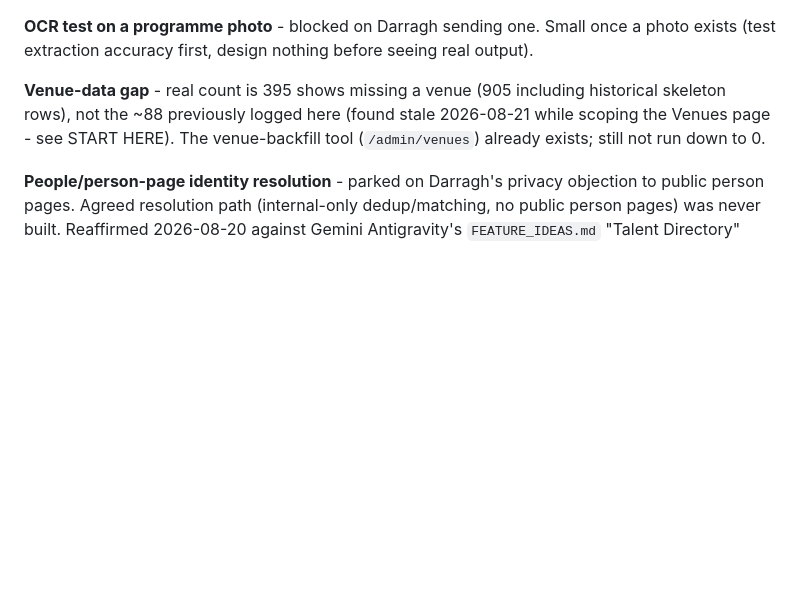
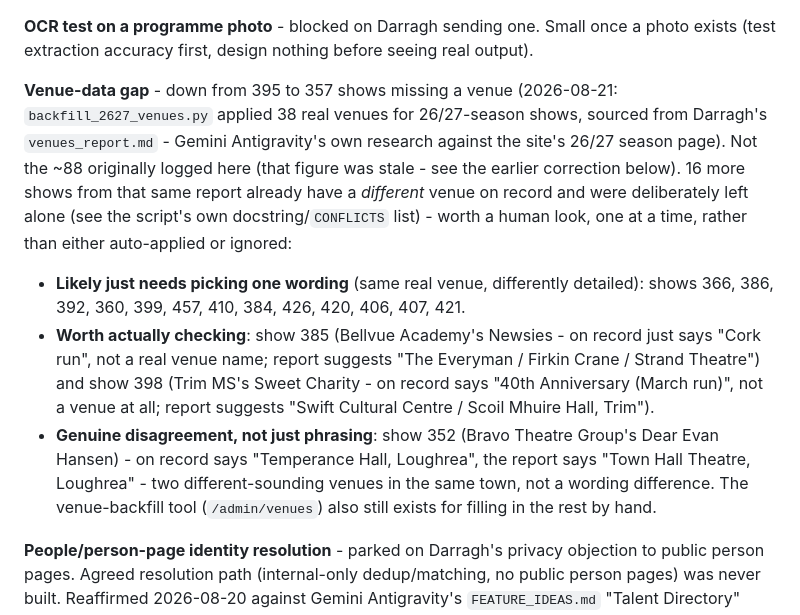
Before and after one commit to darraghcphotography/showcal, a Markdown page: ROADMAP.md, the part around the change. GitHub-like rendering; blank space fills up the shorter version.

Commit message:
Apply 26/27 venue backfill to production, note the 16 conflicts to review

```diff
--- a/ROADMAP.md
+++ b/ROADMAP.md
@@ -201,9 +201,22 @@ isolated worktree, additive-only first pass.
 **OCR test on a programme photo** - blocked on Darragh sending one. Small once a photo exists (test
 extraction accuracy first, design nothing before seeing real output).
 
-**Venue-data gap** - real count is 395 shows missing a venue (905 including historical skeleton rows),
-not the ~88 previously logged here (found stale 2026-08-21 while scoping the Venues page - see START HERE).
-The venue-backfill tool (`/admin/venues`) already exists; still not run down to 0.
+**Venue-data gap** - down from 395 to 357 shows missing a venue (2026-08-21: `backfill_2627_venues.py`
+applied 38 real venues for 26/27-season shows, sourced from Darragh's `venues_report.md` - Gemini
+Antigravity's own research against the site's 26/27 season page). Not the ~88 originally logged here (that
+figure was stale - see the earlier correction below). 16 more shows from that same report already have a
+*different* venue on record and were deliberately left alone (see the script's own docstring/`CONFLICTS`
+list) - worth a human look, one at a time, rather than either auto-applied or ignored:
+- **Likely just needs picking one wording** (same real venue, differently detailed): shows 366, 386, 392,
+  360, 399, 457, 410, 384, 426, 420, 406, 407, 421.
+- **Worth actually checking**: show 385 (Bellvue Academy's Newsies - on record just says "Cork run", not a
+  real venue name; report suggests "The Everyman / Firkin Crane / Strand Theatre") and show 398 (Trim MS's
+  Sweet Charity - on record says "40th Anniversary (March run)", not a venue at all; report suggests "Swift
+  Cultural Centre / Scoil Mhuire Hall, Trim").
+- **Genuine disagreement, not just phrasing**: show 352 (Bravo Theatre Group's Dear Evan Hansen) - on record
+  says "Temperance Hall, Loughrea", the report says "Town Hall Theatre, Loughrea" - two different-sounding
+  venues in the same town, not a wording difference.
+The venue-backfill tool (`/admin/venues`) also still exists for filling in the rest by hand.
 
 **People/person-page identity resolution** - parked on Darragh's privacy objection to public person
 pages. Agreed resolution path (internal-only dedup/matching, no public person pages) was never built.
```
Also changed, not shown: CHANGELOG.md (+1 -0 lines).
